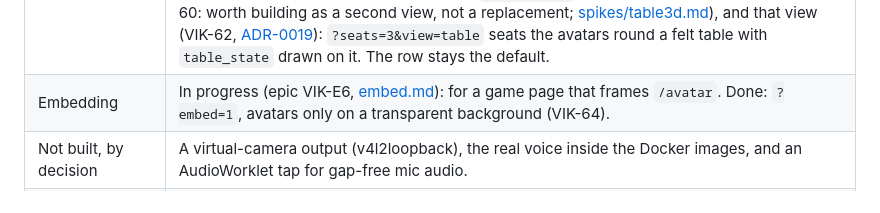
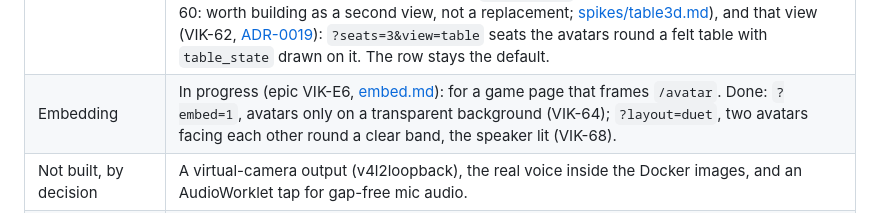
Before and after one commit to leejianrong/vikaki, a Markdown page: docs/STATUS.md, the part around the change. Drawn GitHub-style.

```diff
--- a/docs/STATUS.md
+++ b/docs/STATUS.md
@@ -13,6 +13,6 @@ What is built, by slice. The board is Pandan board 35 ("Vikaki"), cards `VIK-##`
 | Seats | Hub half done (VIK-46, [ADR-0017](adr/0017-one-driver-per-seat.md)): one driver per seat, each hears only its own lines, persona set by seat, tested with three seats end to end. The table page (`?seats=N`, VIK-47, [personas.md](personas.md)) shows several avatars in one scene, one per seat. VIK-58: a silent `react` event (a feeling plus a nod, shake or tilt), seats look at whoever is speaking, and the poker example's listeners react to each line (a fixed table, or a cheap model via `reaction_model`). VIK-61: the poker runner sends `table_state` after every move, so a live LLM table shows the overlay (hands face down until a showdown, or `--show-cards`). VIK-59: a `table_state` message and an overlay that draws it (pot, board, stacks, bets, cards, dealer, turn marker) with a transcript strip; the scripted hand sends it. `vikaki mcp --seat`, a `seat` argument on the MCP tools and `vikaki say --seat` (VIK-48, [mcp.md](mcp.md)) let each LLM at the table be its own driver; `make demo-table` and `make table-hand` play a scripted three-seat hand. |
 | Python client | Done: `vikaki-client` in `clients/python` ([ADR-0016](adr/0016-python-client-for-the-games-presenter.md)), async and blocking, tested against a fake hub and in CI against a real one. Installed from the git URL; not on PyPI. Not covered: `human_utterance`, several seats on one scene. |
 | Live poker table | In progress ([ADR-0018](adr/0018-a-live-poker-table-with-llm-seats.md), VIK-56 to 60). Done: the Hold'em rules engine in `examples/poker` (VIK-56, pure Python, `make check-poker`), and the LLM seats (VIK-57): one driver per seat, OpenRouter or a scripted fake, safe moves for bad answers, run with `python -m vikaki_poker play`. Only the fake LLM has run so far; the real models wait for an `OPENROUTER_API_KEY`. Also done: silent reactions and look-at-speaker (VIK-58), the table state overlay (VIK-59), the runner sending `table_state` (VIK-61), and the 3D table spike (VIK-60: worth building as a second view, not a replacement; [spikes/table3d.md](spikes/table3d.md)), and that view (VIK-62, [ADR-0019](adr/0019-seated-pose-on-scene-avatar.md)): `?seats=3&view=table` seats the avatars round a felt table with `table_state` drawn on it. The row stays the default. |
-| Embedding | In progress (epic VIK-E6, [embed.md](embed.md)): for a game page that frames `/avatar`. Done: `?embed=1`, avatars only on a transparent background (VIK-64). |
+| Embedding | In progress (epic VIK-E6, [embed.md](embed.md)): for a game page that frames `/avatar`. Done: `?embed=1`, avatars only on a transparent background (VIK-64); `?layout=duet`, two avatars facing each other round a clear band, the speaker lit (VIK-68). |
 | Not built, by decision | A virtual-camera output (v4l2loopback), the real voice inside the Docker images, and an AudioWorklet tap for gap-free mic audio. |
 | Needs a person | The meeting extension on a real call, Teams and Zoom web, and the feed inside OBS (VIK-7 to 9). |
```
Also changed, not shown: docs/embed.md (+19 -0 lines), docs/img/duet-desktop.png (added), docs/img/duet-laptop.png (added), docs/img/duet-phone.png (added), 8 other files.
